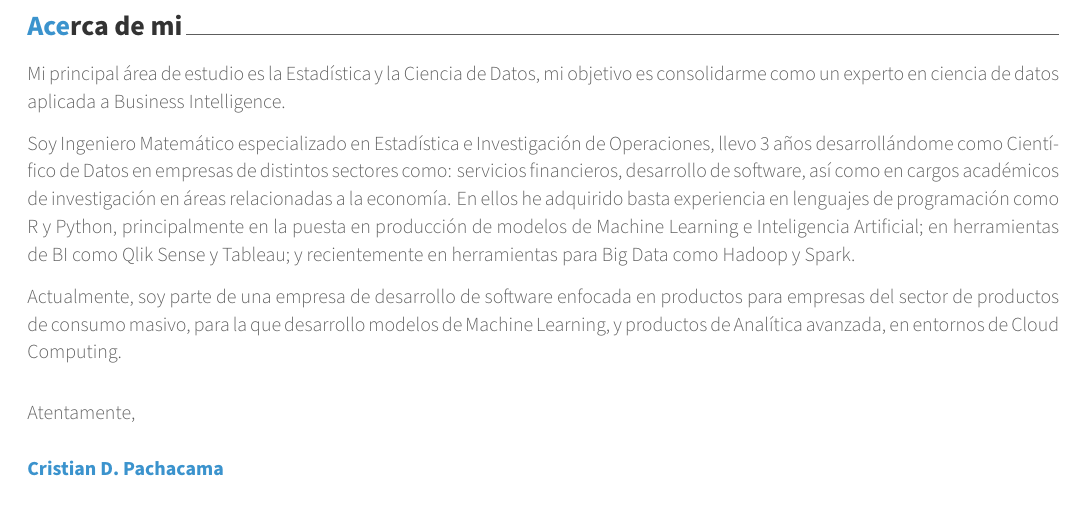
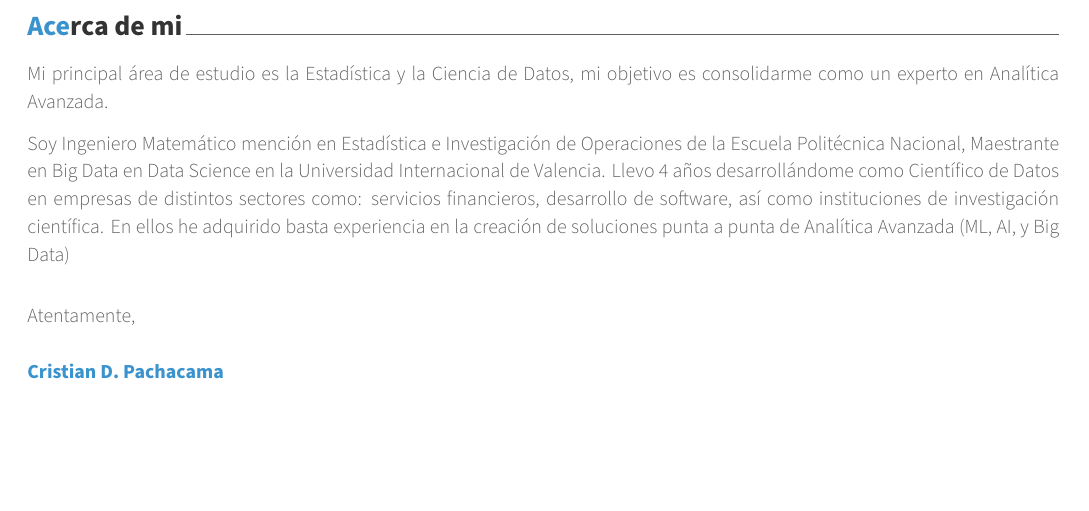
Before and after one commit to CristianPachacama/Carta-Motivacion_ES, a LaTeX CV (coverletter.tex): part of the page, cut so that both start at the same text, the shorter picture padded with empty space. Compiled offline with XeLaTeX.

Commit message:
cambios marzo 2022

```diff
--- a/coverletter.tex
+++ b/coverletter.tex
@@ -124,12 +124,14 @@
 \lettersection{Acerca de mi}
 %Mi principal área de estudio es la Estadística y la Ciencia de Datos, mi objetivo es consolidarme como un experto en ciencia de datos aplicada a Business Intelligence, para ello he intentado complementar mis estudios de Ingeniería Matemática (especializada en Estadística e investigación operativa) con los de el uso de diferentes herramientas de software y lenguajes de programación. Inicialmente enfoqué mis esfuerzos en aprender lenguajes de programación como R y Python, allí adquirí diversas habilidades para el tratamiento, modelado, análisis y visualización de datos. Además, adquirí habilidades en herramientas para Analytics como Power BI, Tableau, así como herramientas diseñadas para Big Data como Spark y Hadoop.
 
-Mi principal área de estudio es la Estadística y la Ciencia de Datos, mi objetivo es consolidarme como un experto en ciencia de datos aplicada a Business Intelligence.
+Mi principal área de estudio es la Estadística y la Ciencia de Datos, mi objetivo es consolidarme como un experto en Analítica Avanzada.
 
-Soy Ingeniero Matemático especializado en Estadística e Investigación de Operaciones, llevo 3 años desarrollándome como Científico de Datos en empresas de distintos sectores como: servicios financieros, desarrollo de software, así como en cargos académicos de investigación en áreas relacionadas a la economía. En ellos he adquirido basta experiencia en lenguajes de programación como R y Python, principalmente en la puesta en producción de modelos de Machine Learning e Inteligencia Artificial; en herramientas de BI como Qlik Sense y Tableau; y recientemente en herramientas para Big Data como Hadoop y Spark.
+Soy Ingeniero Matemático mención en Estadística e Investigación de Operaciones de la Escuela Politécnica Nacional, Maestrante en Big Data en Data Science en la Universidad Internacional de Valencia. Llevo 4 años desarrollándome como Científico de Datos en empresas de distintos sectores como: servicios financieros, desarrollo de software, así como instituciones de investigación científica. En ellos he adquirido basta experiencia en la creación de soluciones punta a punta de Analítica Avanzada (ML, AI, y Big Data)
+
+%lenguajes de programación como R y Python, principalmente en la puesta en producción de modelos de Machine Learning e Inteligencia Artificial;
 
 
-Actualmente, soy parte de una empresa de desarrollo de software enfocada en productos para empresas del sector de productos de consumo masivo, para la que desarrollo modelos de Machine Learning, y productos de Analítica avanzada, en entornos de Cloud Computing.
+%Actualmente, soy parte de una empresa de desarrollo de software enfocada en productos para empresas del sector de productos de consumo masivo, para la que desarrollo modelos de Machine Learning, y productos de Analítica avanzada, en entornos de Cloud Computing.
 
 
 %\lettersection{¿Por que yo?}
```
